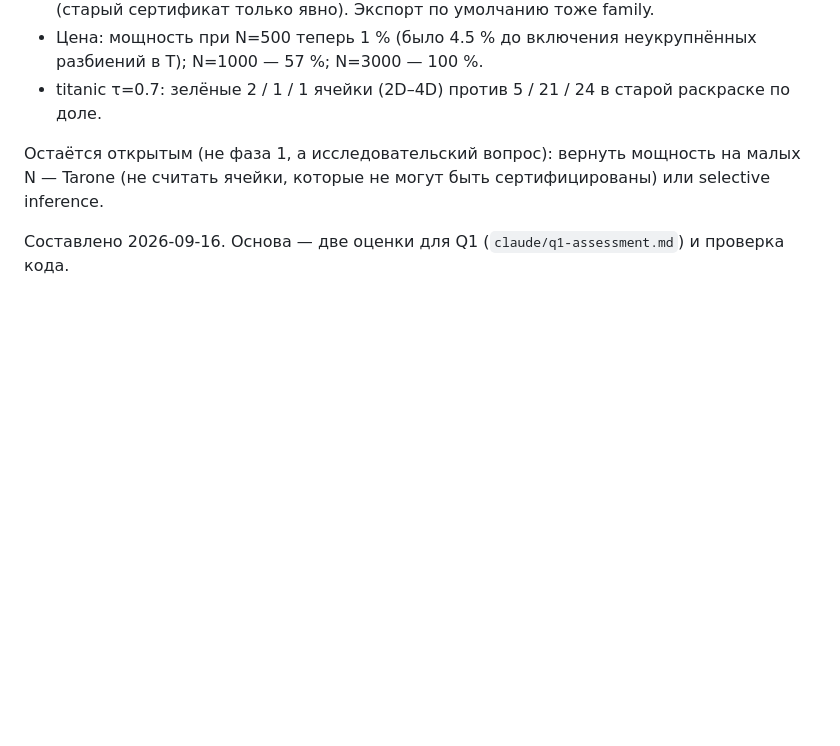
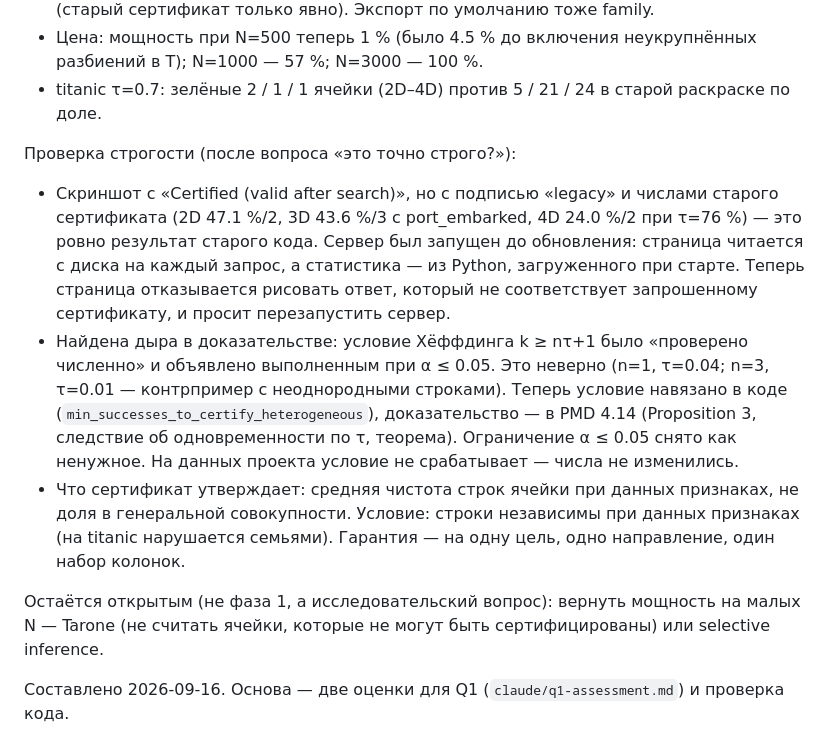
Before and after one commit to nezhdanov2000/EMI, a Markdown page: PLAN.md, the part around the change. Rendered like a GitHub page; blank space fills up the shorter version.

```diff
--- a/PLAN.md
+++ b/PLAN.md
@@ -48,6 +48,11 @@
 - API: параметр `multiplicity` во всех эндпоинтах; `rule="certified"` без него = family (старый сертификат только явно). Экспорт по умолчанию тоже family.
 - Цена: мощность при N=500 теперь 1 % (было 4.5 % до включения неукрупнённых разбиений в T); N=1000 — 57 %; N=3000 — 100 %.
 - titanic τ=0.7: зелёные 2 / 1 / 1 ячейки (2D–4D) против 5 / 21 / 24 в старой раскраске по доле.
+
+Проверка строгости (после вопроса «это точно строго?»):
+- Скриншот с «Certified (valid after search)», но с подписью «legacy» и числами старого сертификата (2D 47.1 %/2, 3D 43.6 %/3 с port_embarked, 4D 24.0 %/2 при τ=76 %) — это ровно результат старого кода. Сервер был запущен до обновления: страница читается с диска на каждый запрос, а статистика — из Python, загруженного при старте. Теперь страница отказывается рисовать ответ, который не соответствует запрошенному сертификату, и просит перезапустить сервер.
+- Найдена дыра в доказательстве: условие Хёффдинга k ≥ nτ+1 было «проверено численно» и объявлено выполненным при α ≤ 0.05. Это неверно (n=1, τ=0.04; n=3, τ=0.01 — контрпример с неоднородными строками). Теперь условие навязано в коде (`min_successes_to_certify_heterogeneous`), доказательство — в PMD 4.14 (Proposition 3, следствие об одновременности по τ, теорема). Ограничение α ≤ 0.05 снято как ненужное. На данных проекта условие не срабатывает — числа не изменились.
+- Что сертификат утверждает: средняя чистота строк ячейки при данных признаках, не доля в генеральной совокупности. Условие: строки независимы при данных признаках (на titanic нарушается семьями). Гарантия — на одну цель, одно направление, один набор колонок.
 
 Остаётся открытым (не фаза 1, а исследовательский вопрос): вернуть мощность на малых N — Tarone (не считать ячейки, которые не могут быть сертифицированы) или selective inference.
 
```
Also changed, not shown: Project_Master_Document.md (+17 -5 lines).
